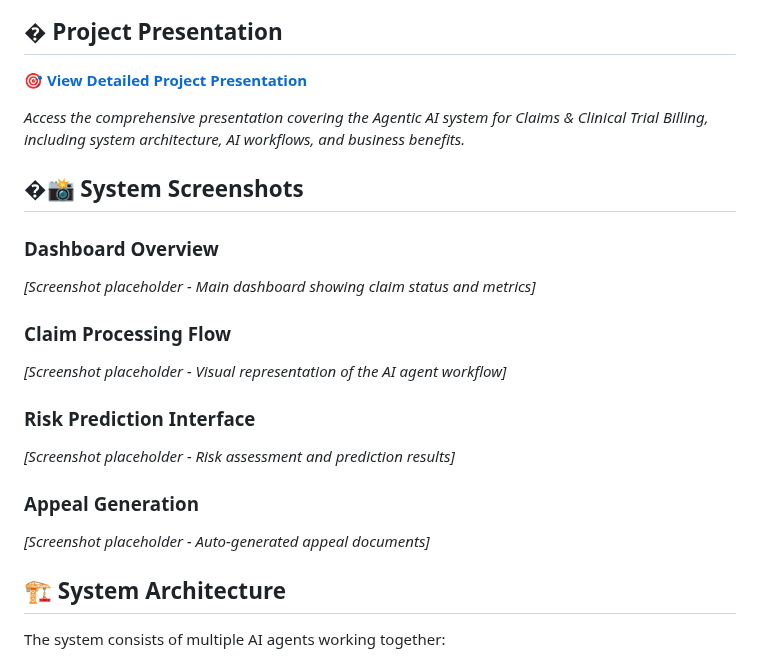
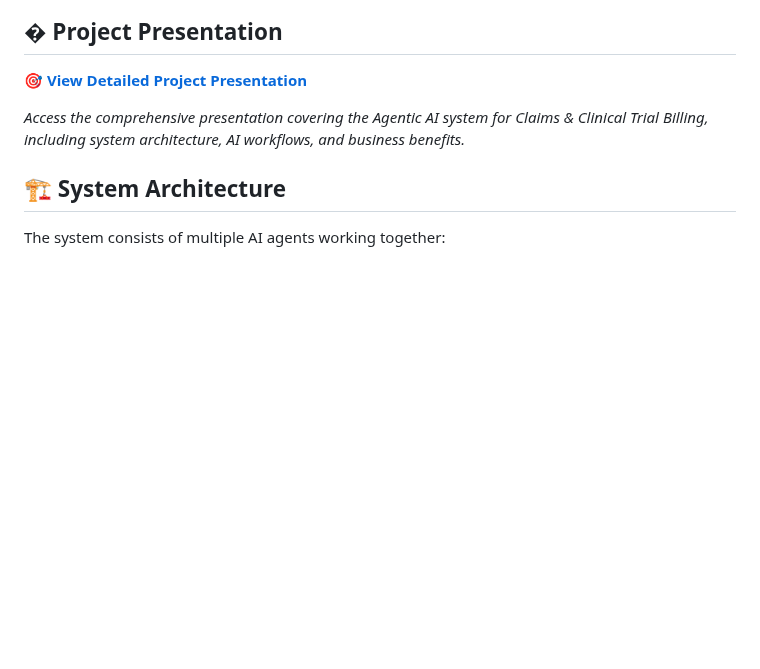
Before and after one commit to lalitt08/aws-ai-for-bharat-mediclaims-ai, a Markdown page: README.md, the part around the change. GitHub-like rendering; blank space fills up the shorter version.

Commit message:
Initial commit

```diff
--- a/README.md
+++ b/README.md
@@ -22,20 +22,6 @@ This is an **AI-powered system** designed to help hospitals and healthcare provi
 🎯 **[View Detailed Project Presentation](https://gamma.app/docs/Agentic-AI-for-Claims-Clinical-Trial-Billing-vu8omp3vx7awy85?mode=doc)**
 
 *Access the comprehensive presentation covering the Agentic AI system for Claims & Clinical Trial Billing, including system architecture, AI workflows, and business benefits.*
-
-## �📸 System Screenshots
-
-### Dashboard Overview
-*[Screenshot placeholder - Main dashboard showing claim status and metrics]*
-
-### Claim Processing Flow
-*[Screenshot placeholder - Visual representation of the AI agent workflow]*
-
-### Risk Prediction Interface
-*[Screenshot placeholder - Risk assessment and prediction results]*
-
-### Appeal Generation
-*[Screenshot placeholder - Auto-generated appeal documents]*
 
 ## 🏗️ System Architecture
 
```
